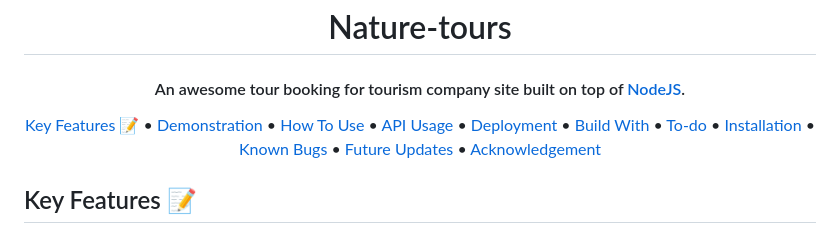
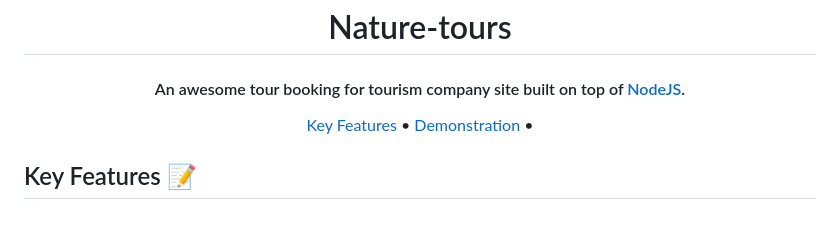
Before and after one commit to Moustafa1997/Nature-Tours, a Markdown page: ReadMe.MD, the part around the change. Drawn GitHub-style.

```diff
--- a/ReadMe.MD
+++ b/ReadMe.MD
@@ -9,17 +9,9 @@
 <h4 align="center">An awesome tour booking for tourism company site built on top of <a href="https://nodejs.org/en/" target="_blank">NodeJS</a>.</h4>
 
  <p align="center">
-  <a href="#key-features">Key Features 📝</a> •
+  <a href="#key-features">Key Features</a> •
   <a href="#demonstration">Demonstration</a> •
-  <a href="#how-to-use">How To Use</a> •
-  <a href="#api-usage">API Usage </a> •
-  <a href="#deployment">Deployment</a> •
-  <a href="#build-with">Build With</a> •
-  <a href="#to-do">To-do</a> •
-  <a href="#installation">Installation</a> •
-  <a href="#known-bugs">Known Bugs</a> •
-  <a href="#future-updates">Future Updates</a> •
-  <a href="#acknowledgement">Acknowledgement</a>
+
 </p>
 
 ## Key Features 📝
```
